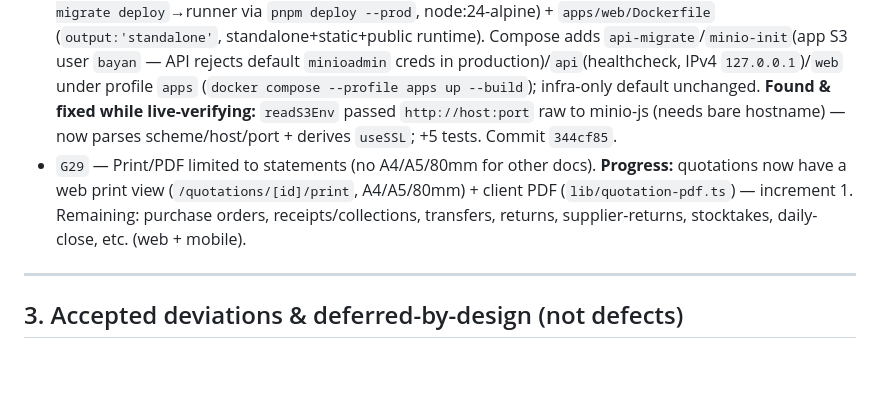
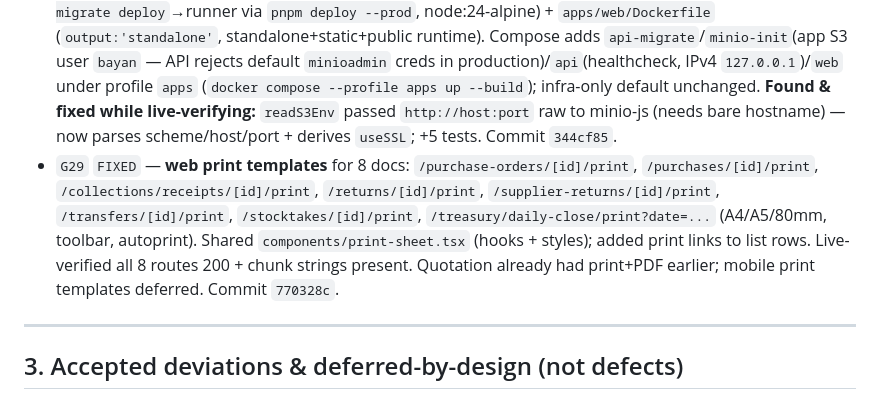
Before and after one commit to barbarymib/Bayan-ERP, a Markdown page: docs/GAP.md, the part around the change. Rendered like a GitHub page; blank space fills up the shorter version.

Commit message:
docs(GAP): G29 web print templates fixed (8 docs)

```diff
--- a/docs/GAP.md
+++ b/docs/GAP.md
@@ -62,7 +62,7 @@
 - `G25` — No 50k-row performance benchmark (§9).
 - `G27` `FIXED` — §7.4 **stock-valuation equation** ported to `packages/shared` (`valuation.ts`: `calcStockLineValue`/`calcStockValue`/`weightedAverageCost`/`resolveUnitCost`, methods `LAST`/`WEIGHTED`/`SALES` mirroring `ReportsService.stockValues`) + Dart clone (`apps/mobile/lib/core/calc/valuation.dart`). Was server-only.
 - `G28` `FIXED` — **Dockerfiles**: `.dockerignore` + `apps/api/Dockerfile` (deps→build→`migrator` runs `prisma migrate deploy`→runner via `pnpm deploy --prod`, node:24-alpine) + `apps/web/Dockerfile` (`output:'standalone'`, standalone+static+public runtime). Compose adds `api-migrate`/`minio-init`(app S3 user `bayan` — API rejects default `minioadmin` creds in production)/`api`(healthcheck, IPv4 `127.0.0.1`)/`web` under profile `apps` (`docker compose --profile apps up --build`); infra-only default unchanged. **Found & fixed while live-verifying:** `readS3Env` passed `http://host:port` raw to minio-js (needs bare hostname) — now parses scheme/host/port + derives `useSSL`; +5 tests. Commit `344cf85`.
-- `G29` — Print/PDF limited to statements (no A4/A5/80mm for other docs). **Progress:** quotations now have a web print view (`/quotations/[id]/print`, A4/A5/80mm) + client PDF (`lib/quotation-pdf.ts`) — increment 1. Remaining: purchase orders, receipts/collections, transfers, returns, supplier-returns, stocktakes, daily-close, etc. (web + mobile).
+- `G29` `FIXED` — **web print templates** for 8 docs: `/purchase-orders/[id]/print`, `/purchases/[id]/print`, `/collections/receipts/[id]/print`, `/returns/[id]/print`, `/supplier-returns/[id]/print`, `/transfers/[id]/print`, `/stocktakes/[id]/print`, `/treasury/daily-close/print?date=...` (A4/A5/80mm, toolbar, autoprint). Shared `components/print-sheet.tsx` (hooks + styles); added print links to list rows. Live-verified all 8 routes 200 + chunk strings present. Quotation already had print+PDF earlier; mobile print templates deferred. Commit `770328c`.
 
 ---
 
```
